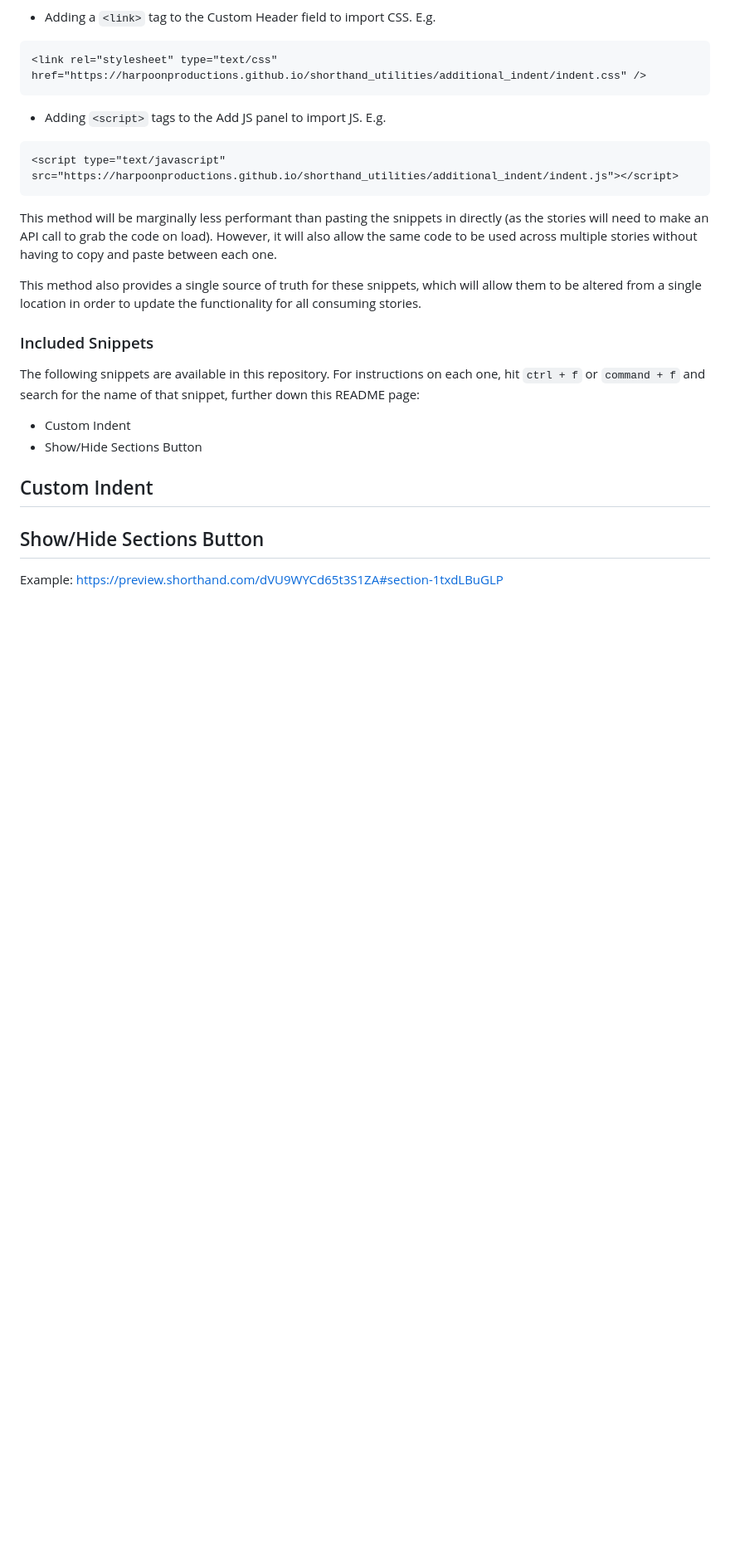
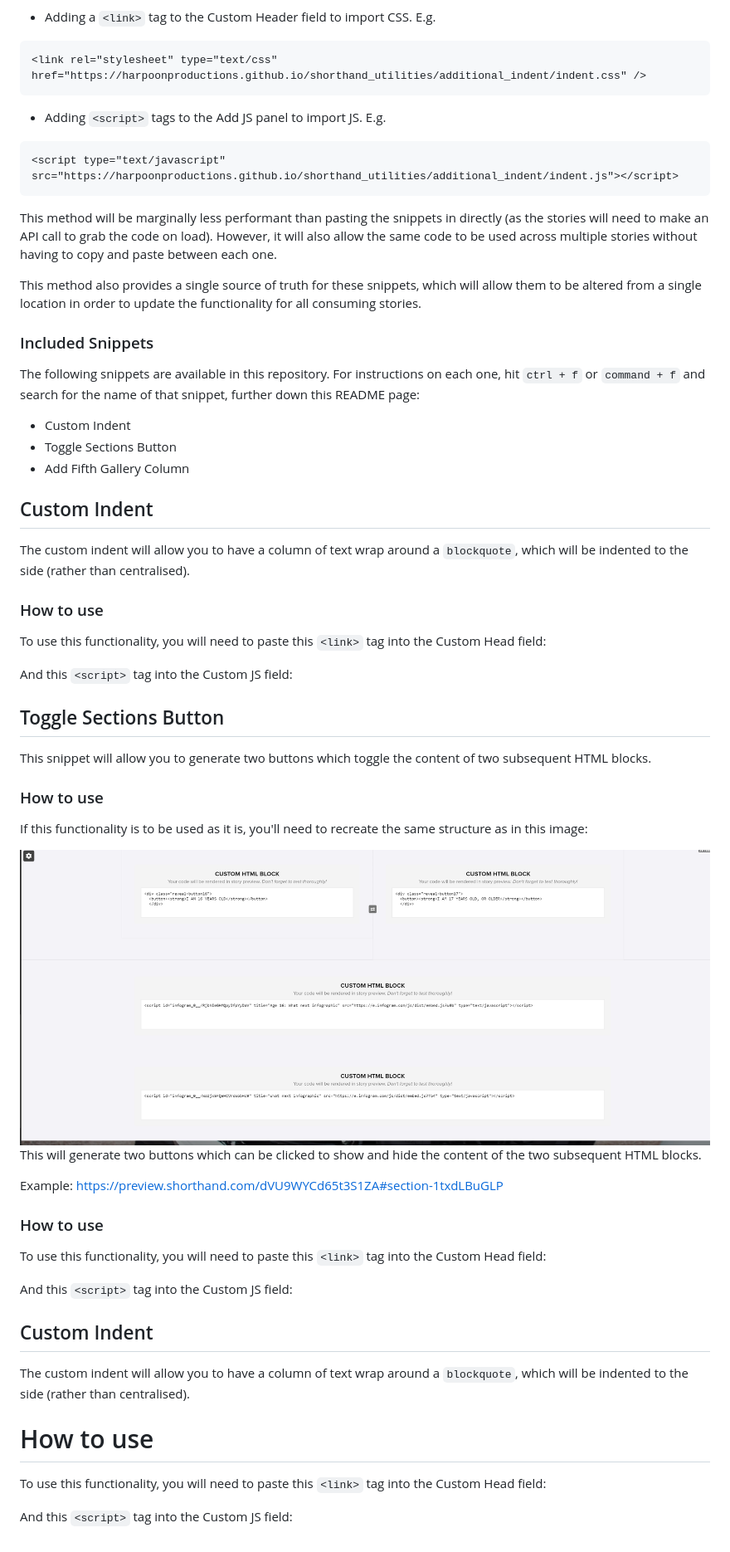
Before and after one commit to HarpoonProductions/shorthand_utilities, a Markdown page: README.md, the part around the change. Shown: that part at 83% size. Drawn GitHub-style; pictures changed too: assets/toggle_button.png (added); blank space fills up the shorter version.

```diff
--- a/README.md
+++ b/README.md
@@ -37,10 +37,57 @@ This method also provides a single source of truth for these snippets, which wil
 The following snippets are available in this repository. For instructions on each one, hit `ctrl + f` or `command + f` and search for the name of that snippet, further down this README page:
 
 - Custom Indent
-- Show/Hide Sections Button
+- Toggle Sections Button
+- Add Fifth Gallery Column
 
 ## Custom Indent
 
-## Show/Hide Sections Button
+The custom indent will allow you to have a column of text wrap around a `blockquote`, which will be indented to the side (rather than centralised).
+
+### How to use
+
+To use this functionality, you will need to paste this `<link>` tag into the Custom Head field:
+
+<link rel="stylesheet" type="text/css" href="https://harpoonproductions.github.io/shorthand_utilities/additional_indent/indent.css" />
+
+And this `<script>` tag into the Custom JS field:
+
+<script type="text/javascript" src="https://harpoonproductions.github.io/shorthand_utilities/additional_indent/indent.js"></script>
+
+## Toggle Sections Button
+
+This snippet will allow you to generate two buttons which toggle the content of two subsequent HTML blocks.
+
+### How to use
+
+If this functionality is to be used as it is, you'll need to recreate the same structure as in this image:
+
+<img src="./assets/toggle_button.png" />
+
+This will generate two buttons which can be clicked to show and hide the content of the two subsequent HTML blocks.
 
 Example: https://preview.shorthand.com/dVU9WYCd65t3S1ZA#section-1txdLBuGLP
+
+### How to use
+
+To use this functionality, you will need to paste this `<link>` tag into the Custom Head field:
+
+<link rel="stylesheet" type="text/css" href="https://harpoonproductions.github.io/shorthand_utilities/additional_indent/indent.css" />
+
+And this `<script>` tag into the Custom JS field:
+
+<script type="text/javascript" src="https://harpoonproductions.github.io/shorthand_utilities/toggle_sections_button/toggle.js"></script>
+
+## Custom Indent
+
+The custom indent will allow you to have a column of text wrap around a `blockquote`, which will be indented to the side (rather than centralised).
+
+# How to use
+
+To use this functionality, you will need to paste this `<link>` tag into the Custom Head field:
+
+<link rel="stylesheet" type="text/css" href="https://harpoonproductions.github.io/shorthand_utilities/additional_indent/indent.css" />
+
+And this `<script>` tag into the Custom JS field:
+
+<script type="text/javascript" src="https://harpoonproductions.github.io/shorthand_utilities/additional_indent/indent.js"></script>
```
